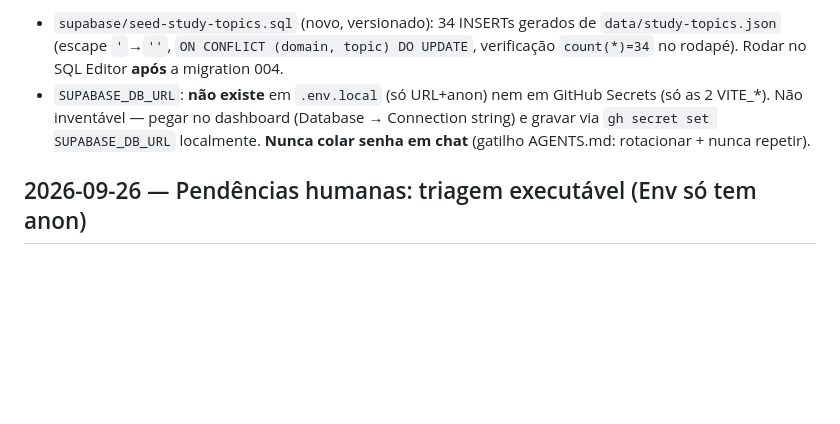
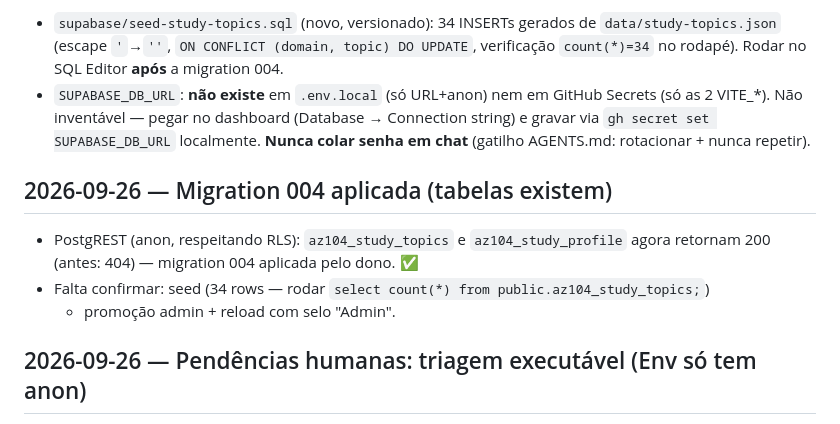
Before and after one commit to ZeroBond85/PasseiAZ104, a Markdown page: LOG.md, the part around the change. Rendered like a GitHub page; blank space fills up the shorter version.

Commit message:
docs: migration 004 aplicada (tabelas existem via PostgREST)

```diff
--- a/LOG.md
+++ b/LOG.md
@@ -298,6 +298,13 @@
   e gravar via `gh secret set SUPABASE_DB_URL` localmente. **Nunca colar senha em chat**
   (gatilho AGENTS.md: rotacionar + nunca repetir).
 
+## 2026-09-26 — Migration 004 aplicada (tabelas existem)
+
+- PostgREST (anon, respeitando RLS): `az104_study_topics` e `az104_study_profile` agora
+  retornam 200 (antes: 404) — migration 004 aplicada pelo dono. ✅
+- Falta confirmar: seed (34 rows — rodar `select count(*) from public.az104_study_topics;`)
+  + promoção admin + reload com selo "Admin".
+
 ## 2026-09-26 — Pendências humanas: triagem executável (Env só tem anon)
 
 - **Env auditado (só nomes):** `.env.local` tem apenas `VITE_SUPABASE_URL` + `VITE_SUPABASE_ANON_KEY`.
```
